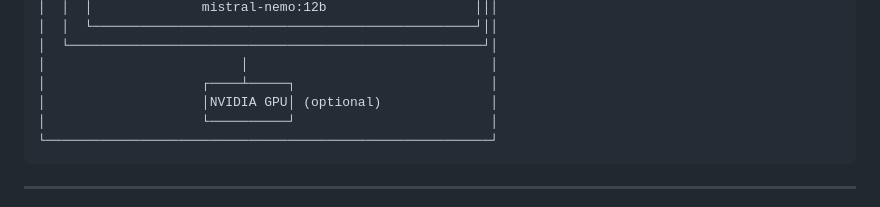
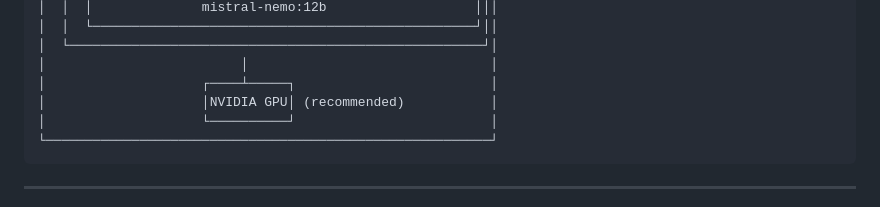
Before and after one commit to Eleutherios-project/Eleutherios-docker, a Markdown page: WINDOWS_SETUP_GUIDE.md, the part around the change. Rendered like a GitHub page.

````diff
--- a/WINDOWS_SETUP_GUIDE.md
+++ b/WINDOWS_SETUP_GUIDE.md
@@ -367,7 +367,7 @@ sudo lsof -i :8001
 │  └─────────────────────────────────────────────────────┘│
 │                         │                               │
 │                    ┌────┴─────┐                         │
-│                    │NVIDIA GPU│ (optional)              │
+│                    │NVIDIA GPU│ (recommended)           │
 │                    └──────────┘                         │
 └─────────────────────────────────────────────────────────┘
 ```
````
